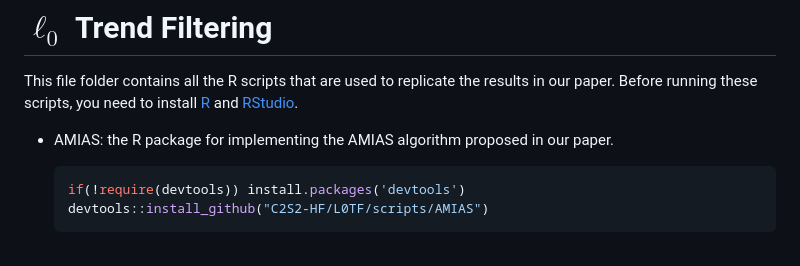
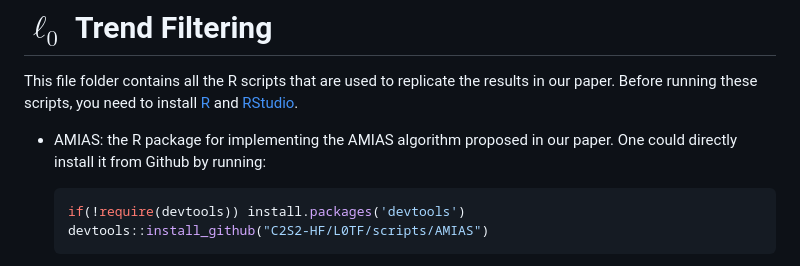
Before and after one commit to INFORMSJoC/2021.0313, a Markdown page: scripts/README.md, the part around the change. Rendered like a GitHub page.

````diff
--- a/scripts/README.md
+++ b/scripts/README.md
@@ -7,7 +7,7 @@ This file folder contains all the R scripts that are used to replicate the resul
 
       install.packages("Your_download_path/AMIAS_1.0.3.tar.gz", repos = NULL)
 -->
-* AMIAS: the R package for implementing the AMIAS algorithm proposed in our paper.
+* AMIAS: the R package for implementing the AMIAS algorithm proposed in our paper. One could directly install it from Github by running:
    ```r
    if(!require(devtools)) install.packages('devtools')
    devtools::install_github("C2S2-HF/L0TF/scripts/AMIAS")
````
